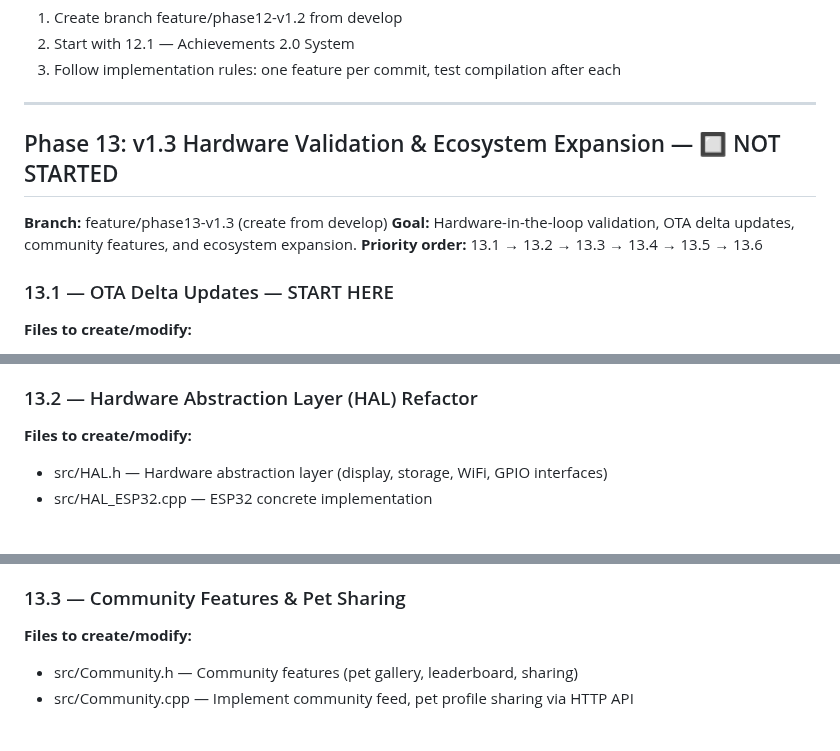
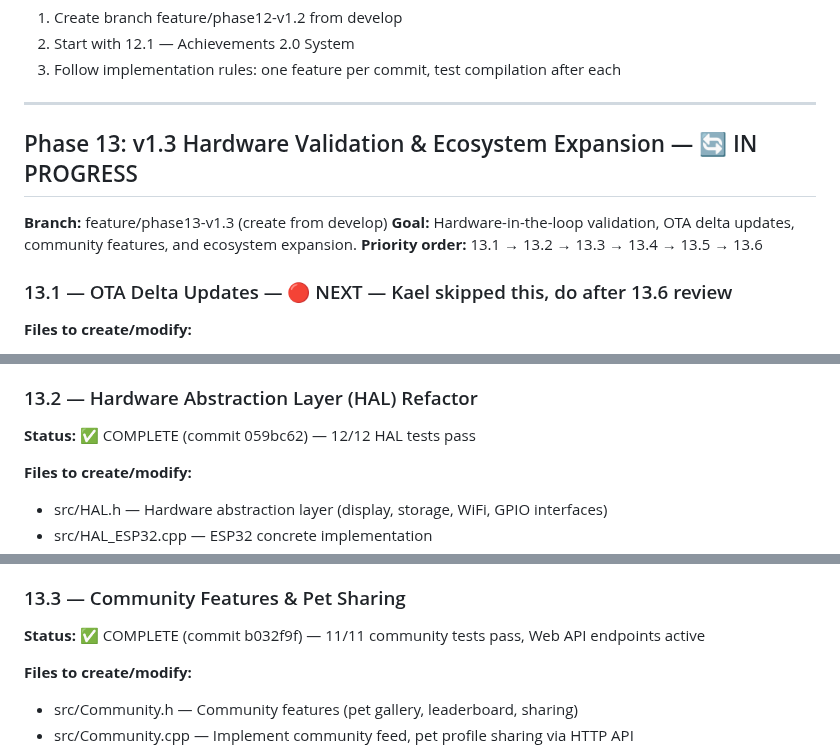
Before and after one commit to CyberXcyborg/ESP32-TamaPetchi, a Markdown page: TASKS.md, 3 parts joined by grey strips. Rendered like a GitHub page; blank space fills up the shorter version.

Commit message:
chore(Nyra): Phase 13.2 & 13.3 code review - both approved

```diff
--- a/TASKS.md
+++ b/TASKS.md
@@ -363,13 +363,13 @@ Nyra (project manager) assigns tasks here → Kael (developer) reads and impleme
 
 ---
 
-## Phase 13: v1.3 Hardware Validation & Ecosystem Expansion — 🔲 NOT STARTED
+## Phase 13: v1.3 Hardware Validation & Ecosystem Expansion — 🔄 IN PROGRESS
 
 **Branch:** feature/phase13-v1.3 (create from develop)
 **Goal:** Hardware-in-the-loop validation, OTA delta updates, community features, and ecosystem expansion.
 **Priority order:** 13.1 → 13.2 → 13.3 → 13.4 → 13.5 → 13.6
 
-### 13.1 — OTA Delta Updates — START HERE
+### 13.1 — OTA Delta Updates — 🔴 NEXT — Kael skipped this, do after 13.6 review
 
 **Files to create/modify:**
 - src/OTA_Delta.h — Add delta patch application with bsdiff-style binary diffing
@@ -388,6 +388,7 @@ Nyra (project manager) assigns tasks here → Kael (developer) reads and impleme
 - Minimum 10 unit tests
 
 ### 13.2 — Hardware Abstraction Layer (HAL) Refactor
+**Status:** ✅ COMPLETE (commit 059bc62) — 12/12 HAL tests pass
 
 **Files to create/modify:**
 - src/HAL.h — Hardware abstraction layer (display, storage, WiFi, GPIO interfaces)
@@ -406,6 +407,7 @@ Nyra (project manager) assigns tasks here → Kael (developer) reads and impleme
 - Minimum 12 unit tests
 
 ### 13.3 — Community Features & Pet Sharing
+**Status:** ✅ COMPLETE (commit b032f9f) — 11/11 community tests pass, Web API endpoints active
 
 **Files to create/modify:**
 - src/Community.h — Community features (pet gallery, leaderboard, sharing)
```
Also changed, not shown: other parts of TASKS.md (+66 -0 lines).
